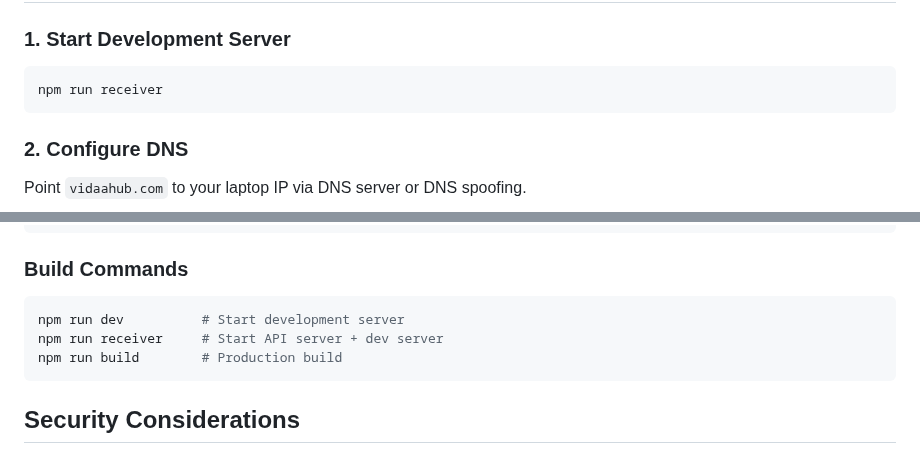
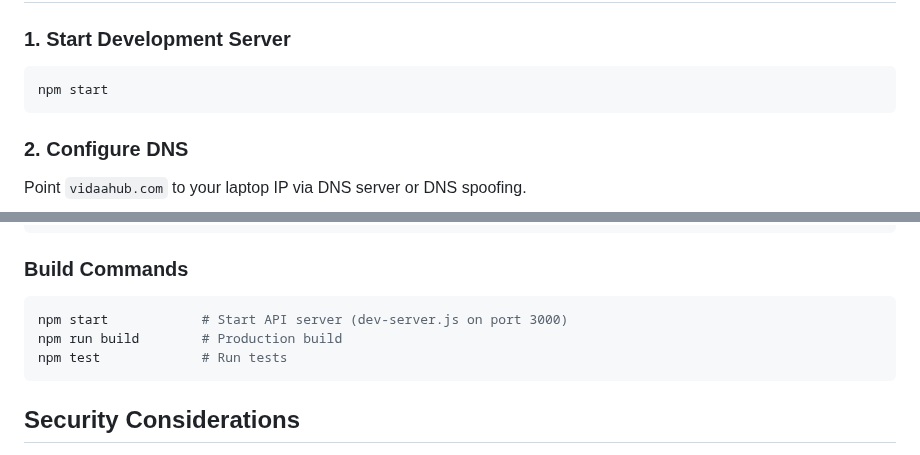
Before and after one commit to weinzii/vidaa-edge, a Markdown page: README.md, 2 parts joined by grey strips. Rendered like a GitHub page.

Commit message:
docs: update README to correct start command for development server and clarify build commands

````diff
--- a/README.md
+++ b/README.md
@@ -38,7 +38,7 @@ A development toolkit for VidaaOS-based TVs enabling remote function exploration
 ### 1. Start Development Server
 
 ```bash
-npm run receiver
+npm start
 ```
 
 ### 2. Configure DNS
@@ -117,9 +117,9 @@ vidaa-edge/
 ### Build Commands
 
 ```bash
-npm run dev          # Start development server
-npm run receiver     # Start API server + dev server
+npm start            # Start API server (dev-server.js on port 3000)
 npm run build        # Production build
+npm test             # Run tests
 ```
 
 ## Security Considerations
````
